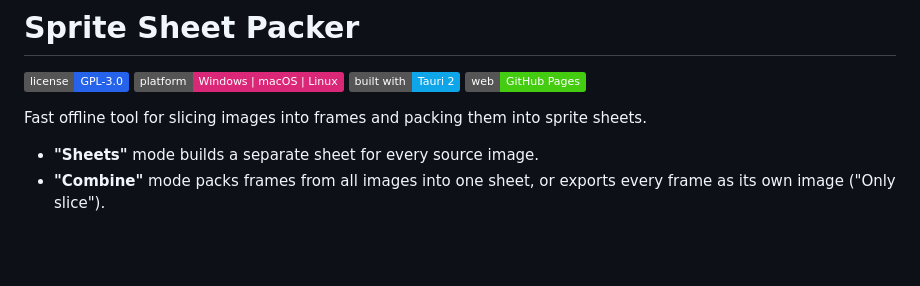
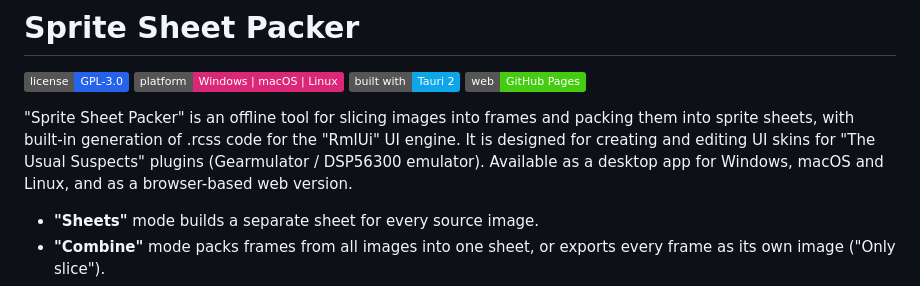
Before and after one commit to Mike-Leone/Sprite-Sheet-Packer, a Markdown page: README.md, the part around the change. Rendered like a GitHub page; badges without logos; blank space fills up the shorter version.

Commit message:
Merge: resolve README conflict

```diff
--- a/README.md
+++ b/README.md
@@ -5,7 +5,7 @@
 ![Tauri](https://img.shields.io/badge/built%20with-Tauri%202-0EA5E9.svg?logo=tauri&logoColor=white)
 ![Web](https://img.shields.io/badge/web-GitHub%20Pages-brightgreen.svg?logo=github)
 
-Fast offline tool for slicing images into frames and packing them into sprite sheets.
+"Sprite Sheet Packer" is an offline tool for slicing images into frames and packing them into sprite sheets, with built-in generation of .rcss code for the "RmlUi" UI engine. It is designed for creating and editing UI skins for "The Usual Suspects" plugins (Gearmulator / DSP56300 emulator). Available as a desktop app for Windows, macOS and Linux, and as a browser-based web version.
 
 - **"Sheets"** mode builds a separate sheet for every source image.
 - **"Combine"** mode packs frames from all images into one sheet, or exports every frame as its own image ("Only slice").
```
